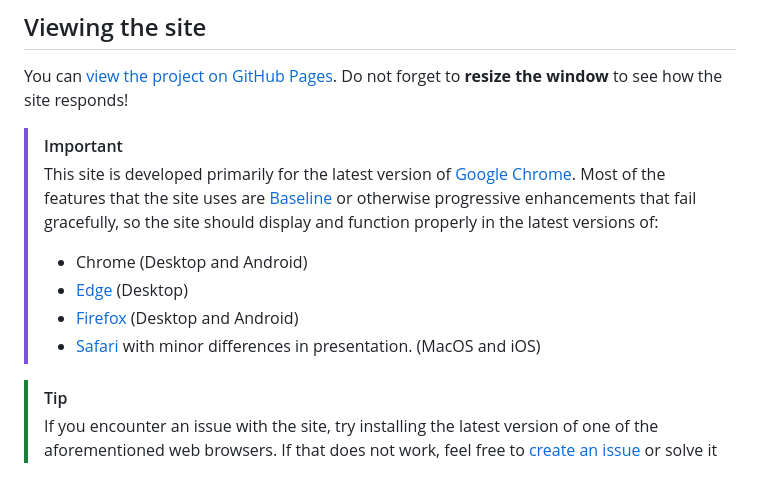
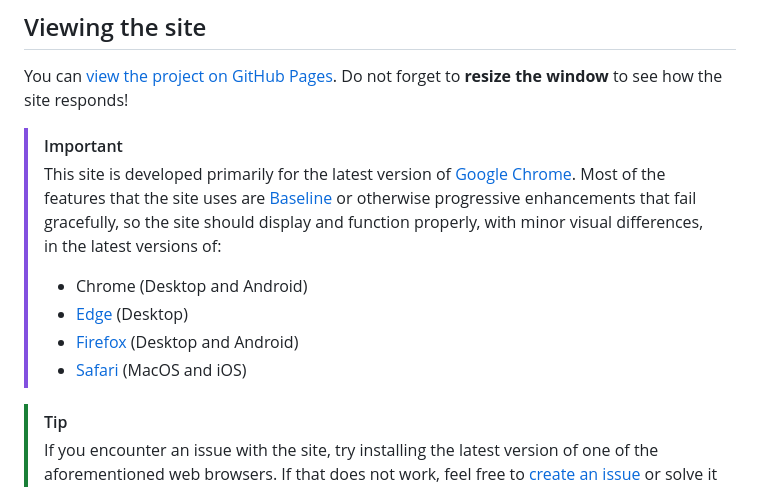
Before and after one commit to alikamel-dev/homepage, a Markdown page: README.md, the part around the change. Drawn GitHub-style.

Commit message:
Move misplaced text in browser support note

```diff
--- a/README.md
+++ b/README.md
@@ -17,11 +17,11 @@ This is my final HTML/CSS project in the [Full Stack JavaScript](https://theodin
 You can [view the project on GitHub Pages](https://alikamel-dev.github.io/homepage). Do not forget to **resize the window** to see how the site responds!
 
 > [!IMPORTANT]
-> This site is developed primarily for the latest version of [Google Chrome](https://google.com/chrome). Most of the features that the site uses are [Baseline](https://web.dev/baseline) or otherwise progressive enhancements that fail gracefully, so the site should display and function properly in the latest versions of:
+> This site is developed primarily for the latest version of [Google Chrome](https://google.com/chrome). Most of the features that the site uses are [Baseline](https://web.dev/baseline) or otherwise progressive enhancements that fail gracefully, so the site should display and function properly, with minor visual differences, in the latest versions of:
 > - Chrome (Desktop and Android)
 > - [Edge](https://microsoft.com/edge) (Desktop)
 > - [Firefox](https://firefox.com) (Desktop and Android)
-> - [Safari](https://apple.com/safari) with minor differences in presentation. (MacOS and iOS)
+> - [Safari](https://apple.com/safari) (MacOS and iOS)
 
 > [!TIP]
 > If you encounter an issue with the site, try installing the latest version of one of the aforementioned web browsers. If that does not work, feel free to [create an issue](https://github.com/alikamel-dev/homepage/issues/new) or solve it and [create a pull request](https://github.com/alikamel-dev/homepage/compare).
```
